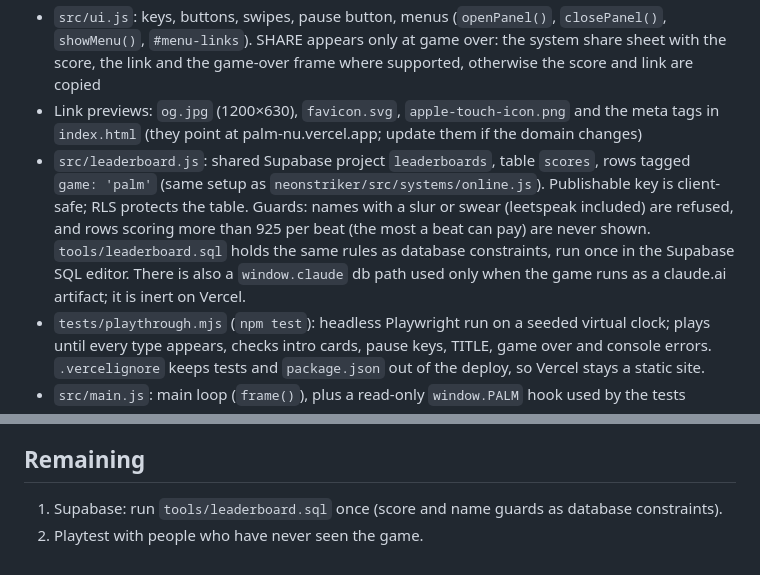
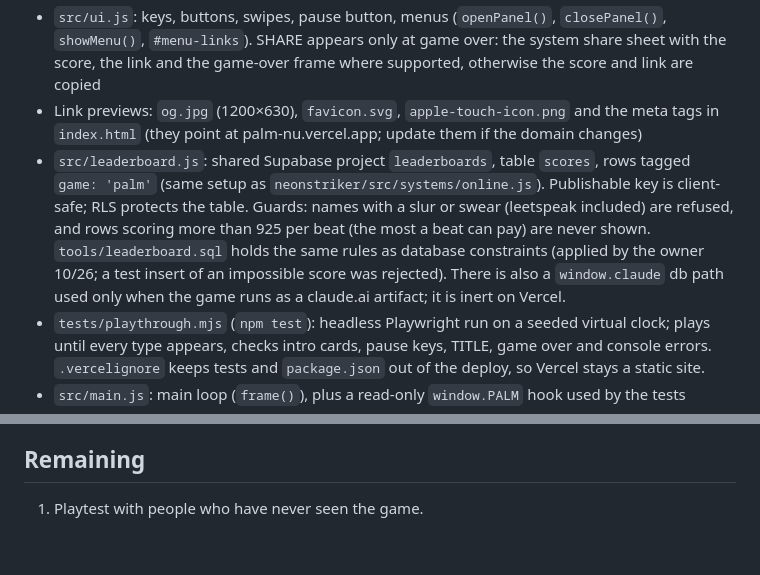
Before and after one commit to mikeylambo/Palm, a Markdown page: CLAUDE.md, 2 parts joined by grey strips. Rendered like a GitHub page.

Commit message:
Notes: leaderboard constraints are applied
Co-Authored-By: Claude Opus 5.5 <noreply@anthropic.com>
Claude-Session: https://claude.ai/code/session_01MpF5uYsEfaVDqSc8kiHxfg

```diff
--- a/CLAUDE.md
+++ b/CLAUDE.md
@@ -63,7 +63,7 @@ Three onlookers (bowl cut, spiky, topknot). Letting a threat through knocks one
 - `src/audio.js`: sound. The owner's picks live in `sfx/` (pop, pop2 for the second Twin, eyes_open, turn, shadow, nothing, flinch, strike, ko, flee, combo at ×4/×8, slump, gameover, click; PASS and the intro card keep their original synthesized tones by the owner's choice), cut and levelled by `tools/build_sfx.py` from their source takes, decoded into Web Audio buffers on the first input. Each cue falls back to a synthesized `tone()` until its file loads. The blast boom (`kiBoom()`) stays synthesized. Music runs through a Web Audio gain (`musicLevel()`, called every frame)
 - `src/ui.js`: keys, buttons, swipes, pause button, menus (`openPanel()`, `closePanel()`, `showMenu()`, `#menu-links`). SHARE appears only at game over: the system share sheet with the score, the link and the game-over frame where supported, otherwise the score and link are copied
 - Link previews: `og.jpg` (1200×630), `favicon.svg`, `apple-touch-icon.png` and the meta tags in `index.html` (they point at palm-nu.vercel.app; update them if the domain changes)
-- `src/leaderboard.js`: shared Supabase project `leaderboards`, table `scores`, rows tagged `game: 'palm'` (same setup as `neonstriker/src/systems/online.js`). Publishable key is client-safe; RLS protects the table. Guards: names with a slur or swear (leetspeak included) are refused, and rows scoring more than 925 per beat (the most a beat can pay) are never shown. `tools/leaderboard.sql` holds the same rules as database constraints, run once in the Supabase SQL editor. There is also a `window.claude` db path used only when the game runs as a claude.ai artifact; it is inert on Vercel.
+- `src/leaderboard.js`: shared Supabase project `leaderboards`, table `scores`, rows tagged `game: 'palm'` (same setup as `neonstriker/src/systems/online.js`). Publishable key is client-safe; RLS protects the table. Guards: names with a slur or swear (leetspeak included) are refused, and rows scoring more than 925 per beat (the most a beat can pay) are never shown. `tools/leaderboard.sql` holds the same rules as database constraints (applied by the owner 10/26; a test insert of an impossible score was rejected). There is also a `window.claude` db path used only when the game runs as a claude.ai artifact; it is inert on Vercel.
 - `tests/playthrough.mjs` (`npm test`): headless Playwright run on a seeded virtual clock; plays until every type appears, checks intro cards, pause keys, TITLE, game over and console errors. `.vercelignore` keeps tests and `package.json` out of the deploy, so Vercel stays a static site.
 - `src/main.js`: main loop (`frame()`), plus a read-only `window.PALM` hook used by the tests
 - Music: `music.mp3` in the repo root, decoded into a Web Audio buffer and looped sample-accurately between `LOOP` points in `audio.js` (an `<audio loop>` leaves a gap). It is baked by `tools/bake_music.py`, whose docstring explains the seam; to change the track, rebake and paste the `LOOP` line it prints.
@@ -76,5 +76,4 @@ Pause note: the owner's report never reproduced headless. The live build had the
 
 ## Remaining
 
-1. Supabase: run `tools/leaderboard.sql` once (score and name guards as database constraints).
-2. Playtest with people who have never seen the game.
+1. Playtest with people who have never seen the game.
```
